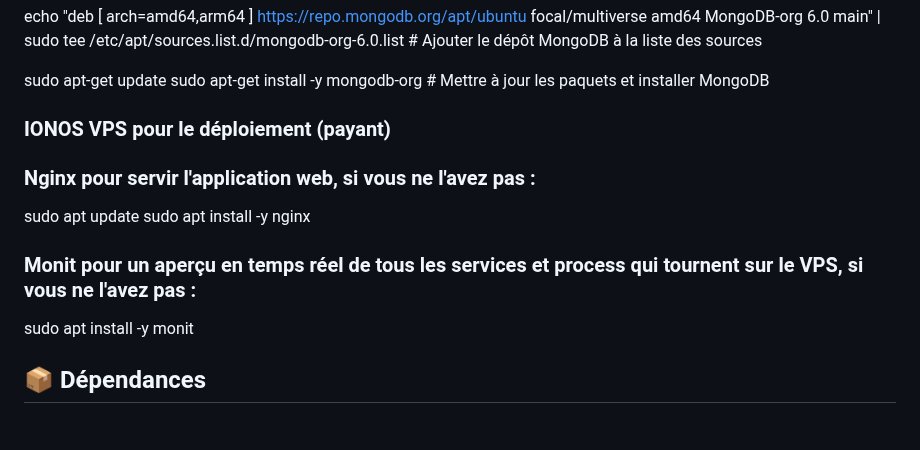
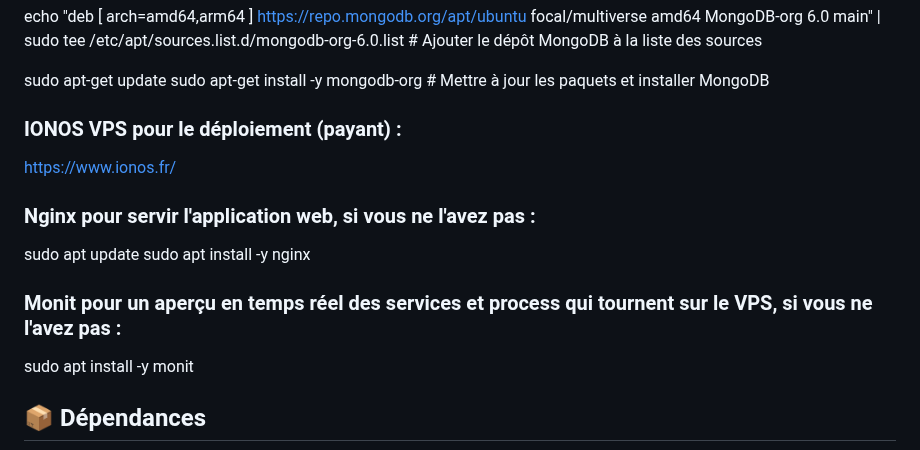
Before and after one commit to Wassil91/WaterQuality, a Markdown page: EauClaire_frontend-main/Readme_2.md, the part around the change. Drawn GitHub-style; blank space fills up the shorter version.

```diff
--- a/EauClaire_frontend-main/Readme_2.md
+++ b/EauClaire_frontend-main/Readme_2.md
@@ -20,13 +20,17 @@ echo "deb [ arch=amd64,arm64 ] https://repo.mongodb.org/apt/ubuntu focal/multive
 sudo apt-get update
 sudo apt-get install -y mongodb-org   # Mettre à jour les paquets et installer MongoDB
 
-### IONOS VPS pour le déploiement (payant)
+### IONOS VPS pour le déploiement (payant) :
+
+https://www.ionos.fr/
+
+
 ### Nginx pour servir l'application web, si vous ne l'avez pas :
 
 sudo apt update
 sudo apt install -y nginx
 
-### Monit pour un aperçu en temps réel de tous les services et process qui tournent sur le VPS, si vous ne l'avez pas :
+### Monit pour un aperçu en temps réel des services et process qui tournent sur le VPS, si vous ne l'avez pas :
 
 sudo apt install -y monit
 
```
